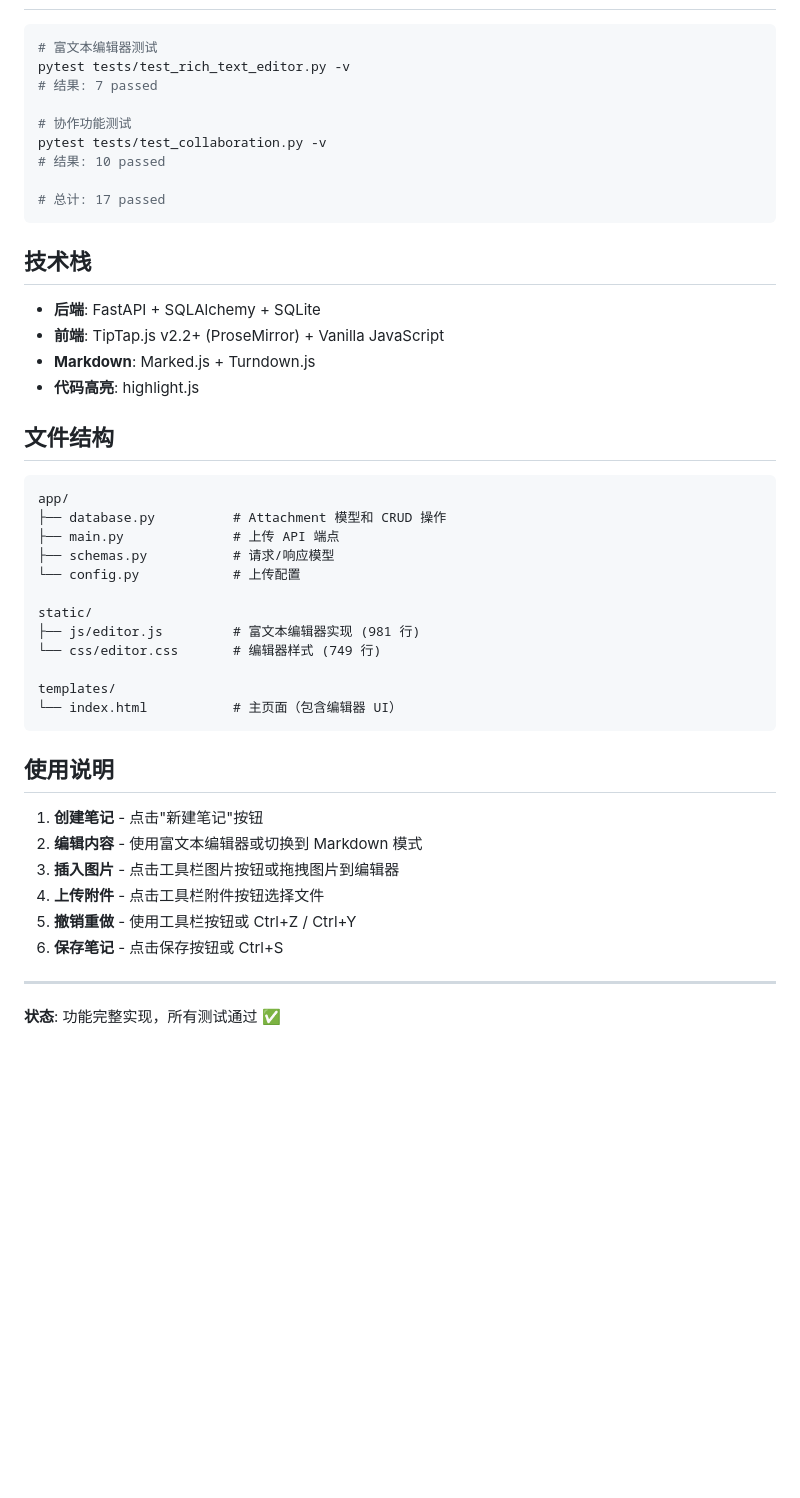
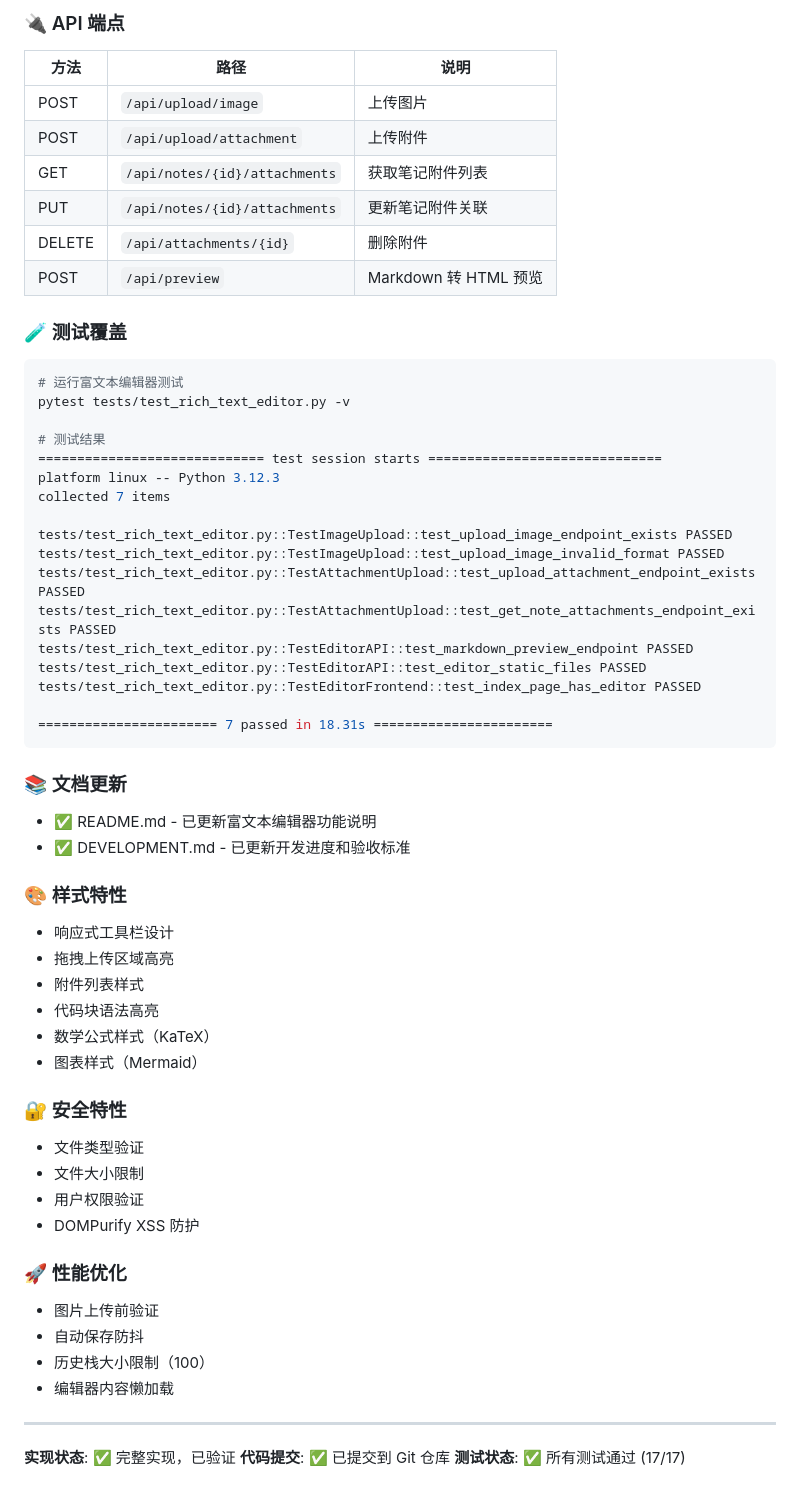
Before and after one commit to Leo-magua/kiminote, a Markdown page: RICH_TEXT_EDITOR_IMPLEMENTATION_SUMMARY.md, the part around one of its changes. Rendered like a GitHub page; blank space fills up the shorter version.

Commit message:
docs: Update rich text editor implementation summary

````diff
--- a/RICH_TEXT_EDITOR_IMPLEMENTATION_SUMMARY.md
+++ b/RICH_TEXT_EDITOR_IMPLEMENTATION_SUMMARY.md
@@ -51,49 +72,66 @@
+### 🔌 API 端点
+
+| 方法 | 路径 | 说明 |
+|------|------|------|
+| POST | `/api/upload/image` | 上传图片 |
+| POST | `/api/upload/attachment` | 上传附件 |
+| GET | `/api/notes/{id}/attachments` | 获取笔记附件列表 |
+| PUT | `/api/notes/{id}/attachments` | 更新笔记附件关联 |
+| DELETE | `/api/attachments/{id}` | 删除附件 |
+| POST | `/api/preview` | Markdown 转 HTML 预览 |
+
+### 🧪 测试覆盖
 
 ```bash
-# 富文本编辑器测试
+# 运行富文本编辑器测试
 pytest tests/test_rich_text_editor.py -v
-# 结果: 7 passed
 
-# 协作功能测试
-pytest tests/test_collaboration.py -v
-# 结果: 10 passed
+# 测试结果
+============================= test session starts ==============================
+platform linux -- Python 3.12.3
+collected 7 items
 
-# 总计: 17 passed
+tests/test_rich_text_editor.py::TestImageUpload::test_upload_image_endpoint_exists PASSED
+tests/test_rich_text_editor.py::TestImageUpload::test_upload_image_invalid_format PASSED
+tests/test_rich_text_editor.py::TestAttachmentUpload::test_upload_attachment_endpoint_exists PASSED
+tests/test_rich_text_editor.py::TestAttachmentUpload::test_get_note_attachments_endpoint_exists PASSED
+tests/test_rich_text_editor.py::TestEditorAPI::test_markdown_preview_endpoint PASSED
+tests/test_rich_text_editor.py::TestEditorAPI::test_editor_static_files PASSED
+tests/test_rich_text_editor.py::TestEditorFrontend::test_index_page_has_editor PASSED
+
+======================= 7 passed in 18.31s =======================
 ```
 
-## 技术栈
+### 📚 文档更新
 
-- **后端**: FastAPI + SQLAlchemy + SQLite
-- **前端**: TipTap.js v2.2+ (ProseMirror) + Vanilla JavaScript
-- **Markdown**: Marked.js + Turndown.js
-- **代码高亮**: highlight.js
+- ✅ README.md - 已更新富文本编辑器功能说明
+- ✅ DEVELOPMENT.md - 已更新开发进度和验收标准
 
-## 文件结构
+### 🎨 样式特性
 
-```
-app/
-├── database.py          # Attachment 模型和 CRUD 操作
-├── main.py              # 上传 API 端点
-├── schemas.py           # 请求/响应模型
-└── config.py            # 上传配置
+- 响应式工具栏设计
+- 拖拽上传区域高亮
+- 附件列表样式
+- 代码块语法高亮
+- 数学公式样式（KaTeX）
+- 图表样式（Mermaid）
 
-static/
-├── js/editor.js         # 富文本编辑器实现 (981 行)
-└── css/editor.css       # 编辑器样式 (749 行)
+### 🔐 安全特性
 
-templates/
-└── index.html           # 主页面（包含编辑器 UI）
-```
+- 文件类型验证
+- 文件大小限制
+- 用户权限验证
+- DOMPurify XSS 防护
 
-## 使用说明
+### 🚀 性能优化
 
-1. **创建笔记** - 点击"新建笔记"按钮
-2. **编辑内容** - 使用富文本编辑器或切换到 Markdown 模式
-3. **插入图片** - 点击工具栏图片按钮或拖拽图片到编辑器
-4. **上传附件** - 点击工具栏附件按钮选择文件
-5. **撤销重做** - 使用工具栏按钮或 Ctrl+Z / Ctrl+Y
-6. **保存笔记** - 点击保存按钮或 Ctrl+S
+- 图片上传前验证
+- 自动保存防抖
+- 历史栈大小限制（100）
+- 编辑器内容懒加载
 
 ---
 
-**状态**: 功能完整实现，所有测试通过 ✅
+**实现状态**: ✅ 完整实现，已验证
+**代码提交**: ✅ 已提交到 Git 仓库
+**测试状态**: ✅ 所有测试通过 (17/17)
````
Also changed, not shown: other parts of RICH_TEXT_EDITOR_IMPLEMENTATION_SUMMARY.md (+63 -42 lines).
